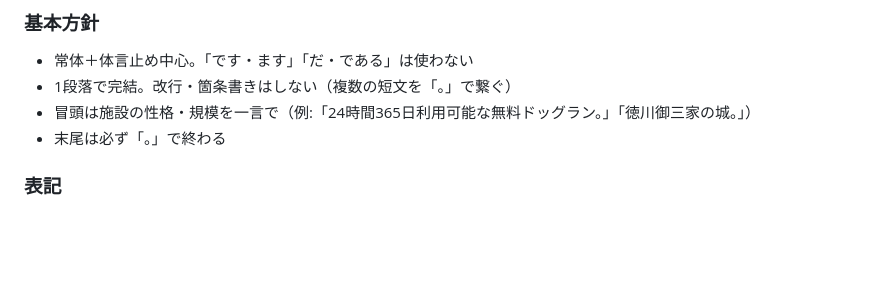
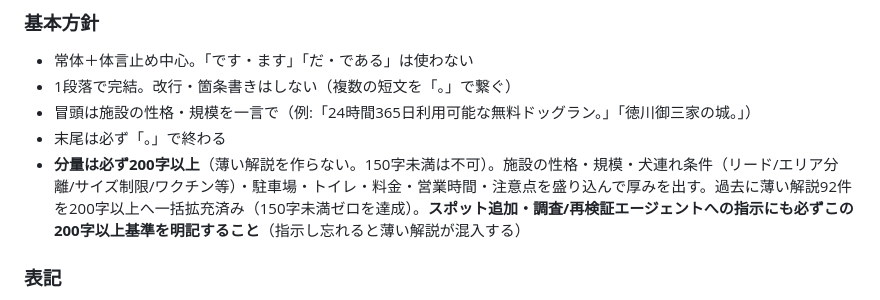
Before and after one commit to imotan-lab/wansakansai, a Markdown page: CLAUDE.md, the part around the change. Drawn GitHub-style; blank space fills up the shorter version.

Commit message:
CLAUDE.md: remarks文体ルールに「200字以上必須」を明記
新規追加・調査/再検証エージェントへの指示にも200字以上基準を明記するよう追記。
薄い解説の混入防止（AdSense薄ページ対策・SEO）。

Co-Authored-By: Claude Opus 4.8 <noreply@anthropic.com>

```diff
--- a/CLAUDE.md
+++ b/CLAUDE.md
@@ -234,6 +234,7 @@
 - 1段落で完結。改行・箇条書きはしない（複数の短文を「。」で繋ぐ）
 - 冒頭は施設の性格・規模を一言で（例:「24時間365日利用可能な無料ドッグラン。」「徳川御三家の城。」）
 - 末尾は必ず「。」で終わる
+- **分量は必ず200字以上**（薄い解説を作らない。150字未満は不可）。施設の性格・規模・犬連れ条件（リード/エリア分離/サイズ制限/ワクチン等）・駐車場・トイレ・料金・営業時間・注意点を盛り込んで厚みを出す。過去に薄い解説92件を200字以上へ一括拡充済み（150字未満ゼロを達成）。**スポット追加・調査/再検証エージェントへの指示にも必ずこの200字以上基準を明記すること**（指示し忘れると薄い解説が混入する）
 
 ### 表記
 - **句読点**: 全角「、。」のみ。半角「,.」は数字内のみ可（「1,325頭」「2.4km」「105.6ha」）
```
